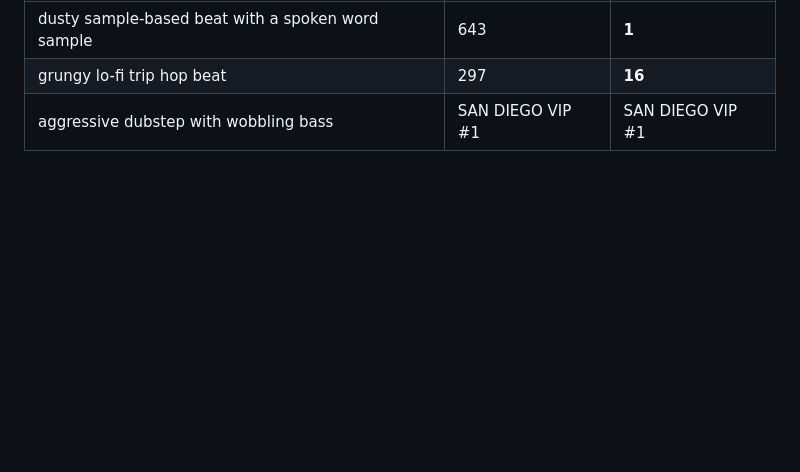
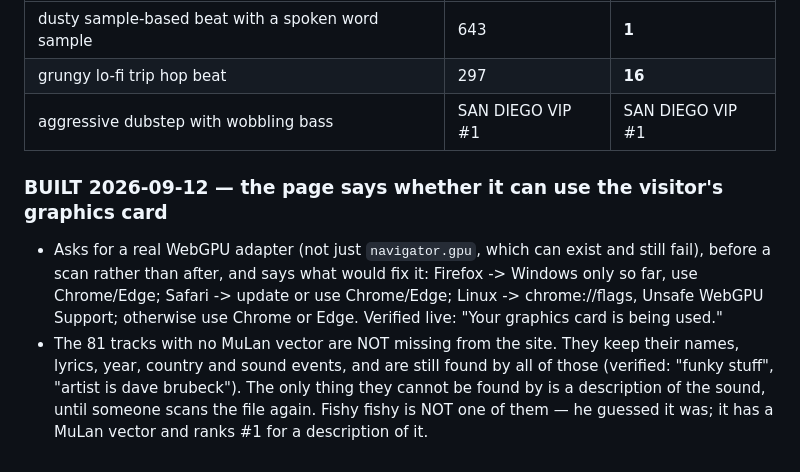
Before and after one commit to swillunderscore/describesong, a Markdown page: QUEUE.md, the part around the change. Drawn GitHub-style; blank space fills up the shorter version.

Commit message:
QUEUE: GPU notice, and what the 81 vectorless tracks can still be found by
Co-Authored-By: Claude Opus 5 (1M context) <noreply@anthropic.com>
Claude-Session: https://claude.ai/code/session_01Y2qFc3XY1HunUbu2kYfYCK

```diff
--- a/QUEUE.md
+++ b/QUEUE.md
@@ -977,3 +977,16 @@ MEASURED LIVE right after the switch:
 | dusty sample-based beat with a spoken word sample | 643 | **1** |
 | grungy lo-fi trip hop beat | 297 | **16** |
 | aggressive dubstep with wobbling bass | SAN DIEGO VIP #1 | SAN DIEGO VIP #1 |
+
+### BUILT 2026-09-12 — the page says whether it can use the visitor's graphics card
+- Asks for a real WebGPU adapter (not just `navigator.gpu`, which can exist and
+  still fail), before a scan rather than after, and says what would fix it:
+  Firefox -> Windows only so far, use Chrome/Edge; Safari -> update or use
+  Chrome/Edge; Linux -> chrome://flags, Unsafe WebGPU Support; otherwise use
+  Chrome or Edge. Verified live: "Your graphics card is being used."
+- The 81 tracks with no MuLan vector are NOT missing from the site. They keep
+  their names, lyrics, year, country and sound events, and are still found by
+  all of those (verified: "funky stuff", "artist is dave brubeck"). The only
+  thing they cannot be found by is a description of the sound, until someone
+  scans the file again. Fishy fishy is NOT one of them — he guessed it was; it
+  has a MuLan vector and ranks #1 for a description of it.
```
